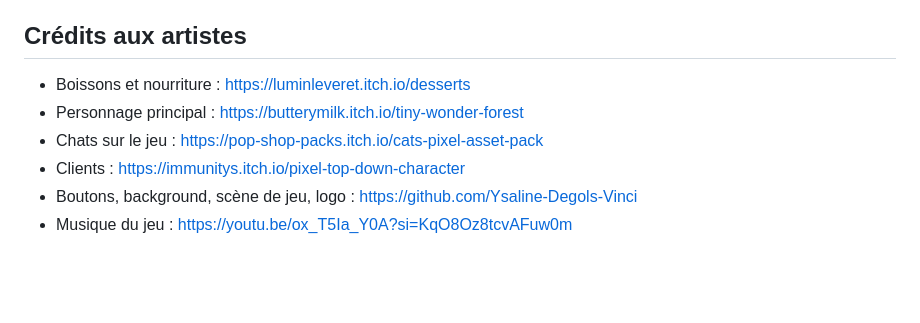
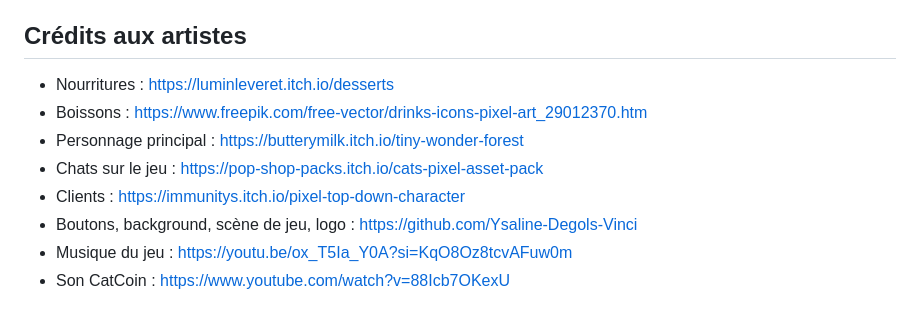
Before and after one commit to e-vinci/web2-2023-project-group_17, a Markdown page: README.md, the part around the change. Rendered like a GitHub page; blank space fills up the shorter version.

```diff
--- a/README.md
+++ b/README.md
@@ -66,9 +66,11 @@
 - Une fois votre projet soumis, vous devrez réaliser un minimum de 5 revues qui vous seront attribuées automatiquement via le site du cours.
 
 ## Crédits aux artistes
-- Boissons et nourriture : https://luminleveret.itch.io/desserts
+- Nourritures : https://luminleveret.itch.io/desserts
+- Boissons : https://www.freepik.com/free-vector/drinks-icons-pixel-art_29012370.htm
 - Personnage principal : https://butterymilk.itch.io/tiny-wonder-forest
 - Chats sur le jeu : https://pop-shop-packs.itch.io/cats-pixel-asset-pack
 - Clients : https://immunitys.itch.io/pixel-top-down-character
 - Boutons, background, scène de jeu, logo : https://github.com/Ysaline-Degols-Vinci
 - Musique du jeu : https://youtu.be/ox_T5Ia_Y0A?si=KqO8Oz8tcvAFuw0m
+- Son CatCoin : https://www.youtube.com/watch?v=88Icb7OKexU
```
